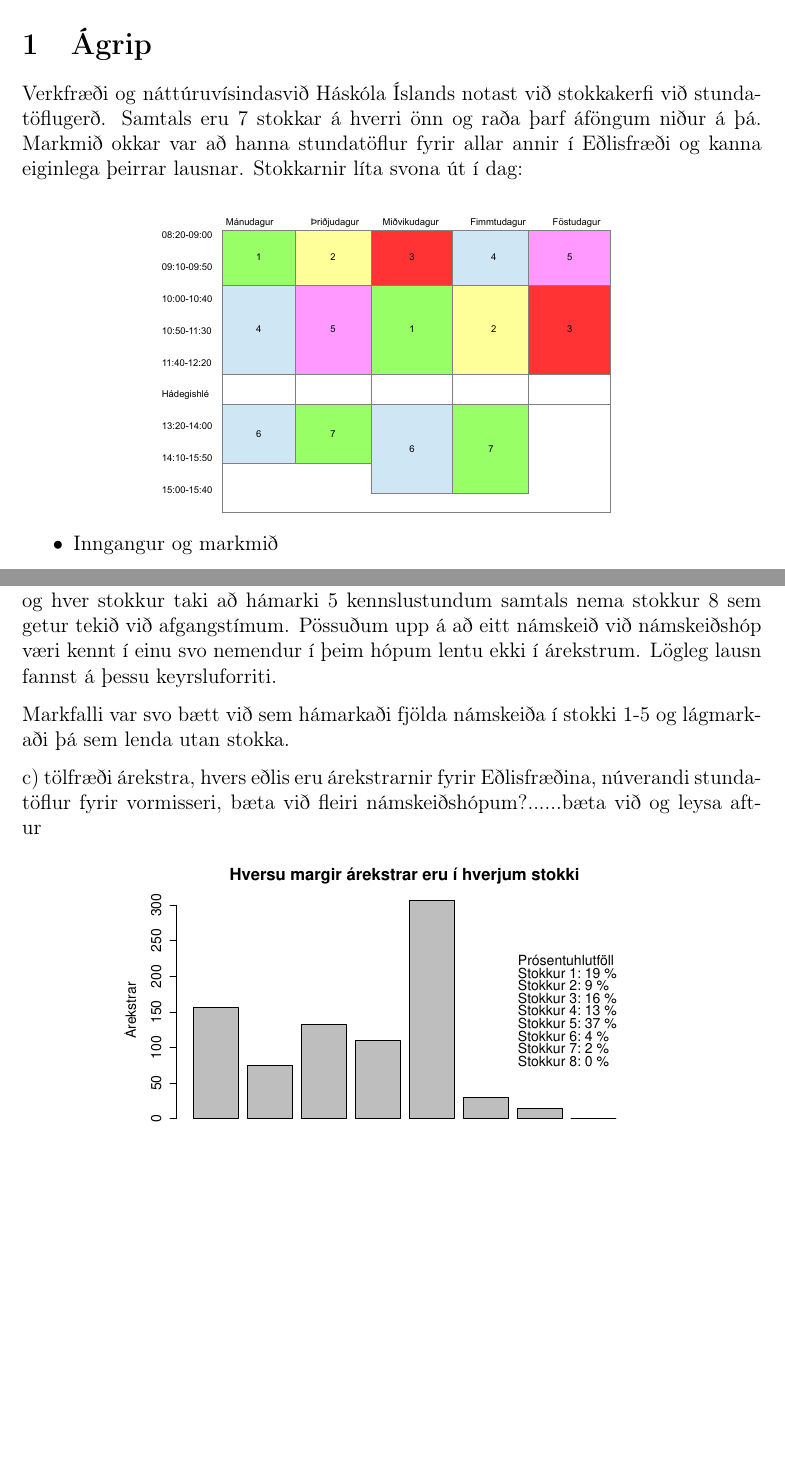
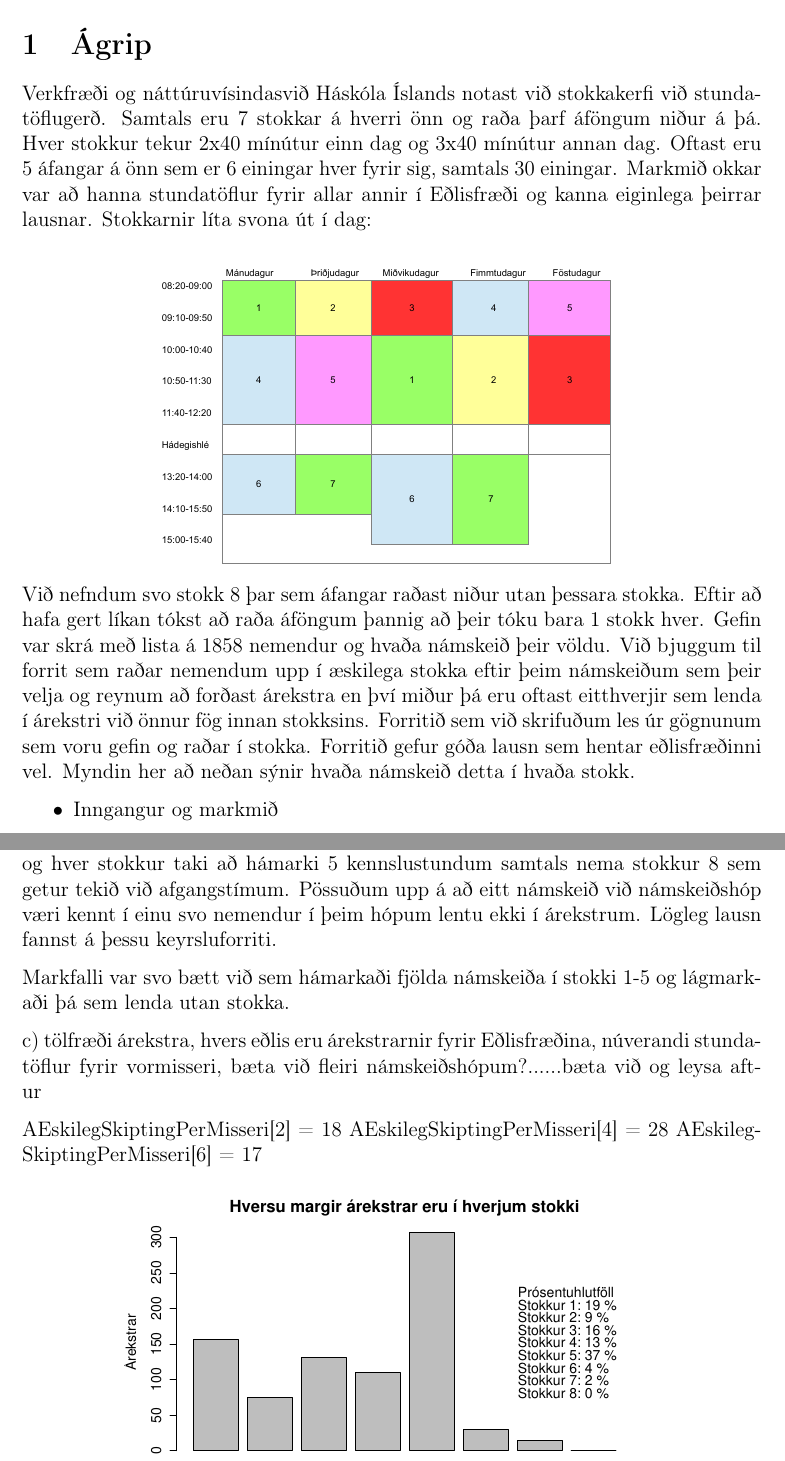
Before and after one commit to OddurV/Adgerdargreining, a LaTeX document (New folder/aðgerðverk.tex): two parts of pages 3 and 4 of 7 before the commit and two parts of pages 3 and 4 of 8 after it, joined at a grey line, cut so that both start at the same text, the shorter picture padded with empty space. Compiled offline with pdfLaTeX.

Commit message:
drasli bætt við

```diff
--- a/New folder/aðgerðverk.tex
+++ b/New folder/aðgerðverk.tex
@@ -122,11 +122,15 @@ Trausti Kouichi Ásgeirsson
 \maketitle
 
 \section{Ágrip}
-Verkfræði og náttúruvísindasvið Háskóla Íslands notast við stokkakerfi við stundatöflugerð. Samtals eru 7 stokkar á hverri önn og raða þarf áföngum niður á þá. Markmið okkar var að hanna stundatöflur fyrir allar annir í Eðlisfræði og kanna eiginlega þeirrar lausnar. Stokkarnir líta svona út í dag:
+Verkfræði og náttúruvísindasvið Háskóla Íslands notast við stokkakerfi við stundatöflugerð. Samtals eru 7 stokkar á hverri önn og raða þarf áföngum niður á þá. Hver stokkur tekur 2x40 mínútur einn dag og 3x40 mínútur annan dag. Oftast eru 5 áfangar á önn sem er 6 einingar hver fyrir sig, samtals 30 einingar. Markmið okkar var að hanna stundatöflur fyrir allar annir í Eðlisfræði og kanna eiginlega þeirrar lausnar. Stokkarnir líta svona út í dag:
 
 \begin{center}
 \includegraphics[scale=0.3]{stundatafla}
 \end{center}
+Við nefndum svo stokk 8 þar sem áfangar raðast niður utan þessara stokka. Eftir að hafa gert líkan tókst að raða áföngum þannig að þeir tóku bara 1 stokk hver. Gefin var skrá með lista á 1858 nemendur og hvaða námskeið þeir völdu. Við bjuggum til forrit sem raðar nemendum upp í æskilega stokka eftir þeim námskeiðum sem þeir velja og reynum að forðast árekstra en því miður þá eru oftast eitthverjir sem lenda í árekstri við önnur fög innan stokksins. Forritið sem við skrifuðum les úr gögnunum sem voru gefin og raðar í stokka. Forritið gefur góða lausn sem hentar eðlisfræðinni vel. Myndin her að neðan sýnir hvaða námskeið detta í hvaða stokk.
+
+
+
 
 \begin{itemize}
 \item Inngangur og markmið
@@ -157,6 +161,11 @@ Byrjuðum á því að setja þá skorðu að hvert námskeið sé kennt aðeins
 Markfalli var svo bætt við sem hámarkaði fjölda námskeiða í stokki 1-5 og lágmarkaði þá sem lenda utan stokka.
 
 c) tölfræði árekstra, hvers eðlis eru árekstrarnir fyrir Eðlisfræðina, núverandi stundatöflur fyrir vormisseri, bæta við fleiri námskeiðshópum?......bæta við og leysa aftur
+
+
+AEskilegSkiptingPerMisseri[2] = 18
+AEskilegSkiptingPerMisseri[4] = 28
+AEskilegSkiptingPerMisseri[6] = 17
 
 \begin{center}
 \includegraphics[scale=0.5]{c_lidur_plot}
```
Also changed, not shown: New folder/aðgerðverk.pdf, 3 other files.
